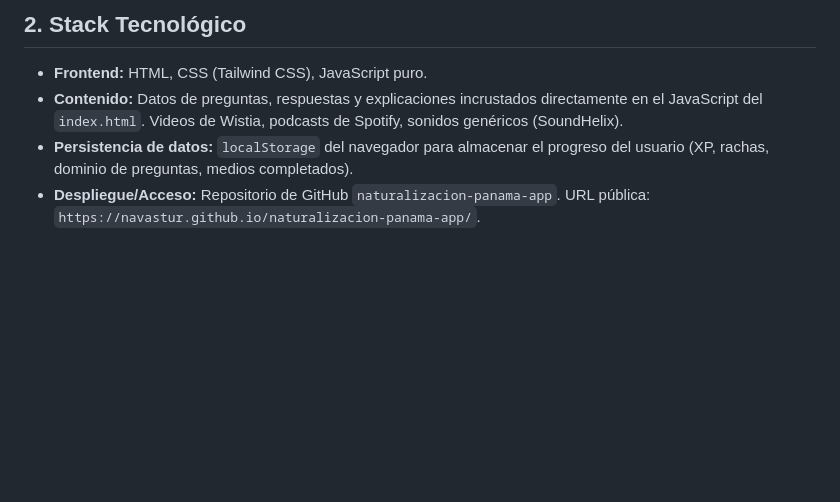
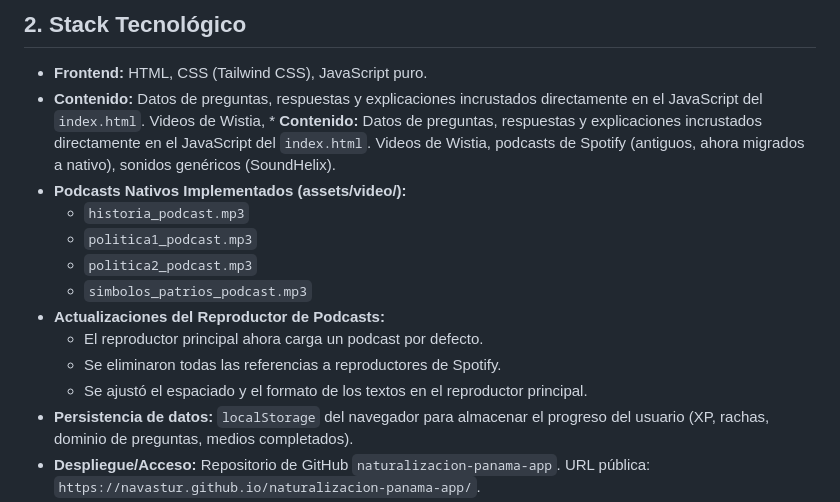
Before and after one commit to navastur/naturalizacion-panama-app, a Markdown page: CONTEXTO_PROYECTO.md, the part around the change. Drawn GitHub-style; blank space fills up the shorter version.

Commit message:
Actualización de CONTEXTO_PROYECTO.md con los últimos cambios y estado del proyecto.

```diff
--- a/CONTEXTO_PROYECTO.md
+++ b/CONTEXTO_PROYECTO.md
@@ -9,7 +9,16 @@ Crear una aplicación web para ayudar a los usuarios a prepararse para el examen
 ## 2. Stack Tecnológico
 
 *   **Frontend:** HTML, CSS (Tailwind CSS), JavaScript puro.
-*   **Contenido:** Datos de preguntas, respuestas y explicaciones incrustados directamente en el JavaScript del `index.html`. Videos de Wistia, podcasts de Spotify, sonidos genéricos (SoundHelix).
+*   **Contenido:** Datos de preguntas, respuestas y explicaciones incrustados directamente en el JavaScript del `index.html`. Videos de Wistia, *   **Contenido:** Datos de preguntas, respuestas y explicaciones incrustados directamente en el JavaScript del `index.html`. Videos de Wistia, podcasts de Spotify (antiguos, ahora migrados a nativo), sonidos genéricos (SoundHelix).
+*   **Podcasts Nativos Implementados (assets/video/):**
+    *   `historia_podcast.mp3`
+    *   `politica1_podcast.mp3`
+    *   `politica2_podcast.mp3`
+    *   `simbolos_patrios_podcast.mp3`
+*   **Actualizaciones del Reproductor de Podcasts:**
+    *   El reproductor principal ahora carga un podcast por defecto.
+    *   Se eliminaron todas las referencias a reproductores de Spotify.
+    *   Se ajustó el espaciado y el formato de los textos en el reproductor principal.
 *   **Persistencia de datos:** `localStorage` del navegador para almacenar el progreso del usuario (XP, rachas, dominio de preguntas, medios completados).
 *   **Despliegue/Acceso:** Repositorio de GitHub `naturalizacion-panama-app`. URL pública: `https://navastur.github.io/naturalizacion-panama-app/`.
 *   **Móvil (Local):** Entorno Capacitor para Android e iOS (no incluido en el repo).
```
